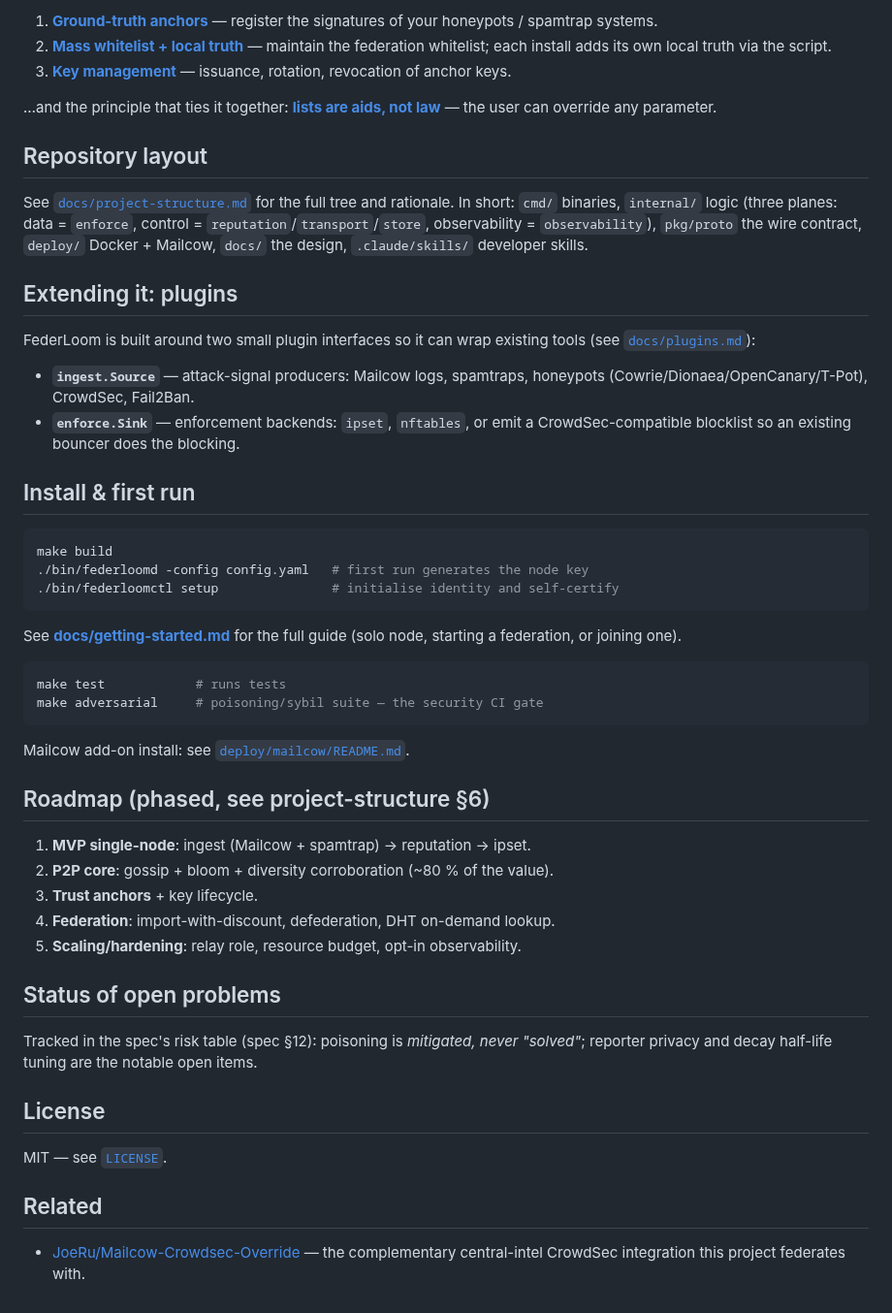
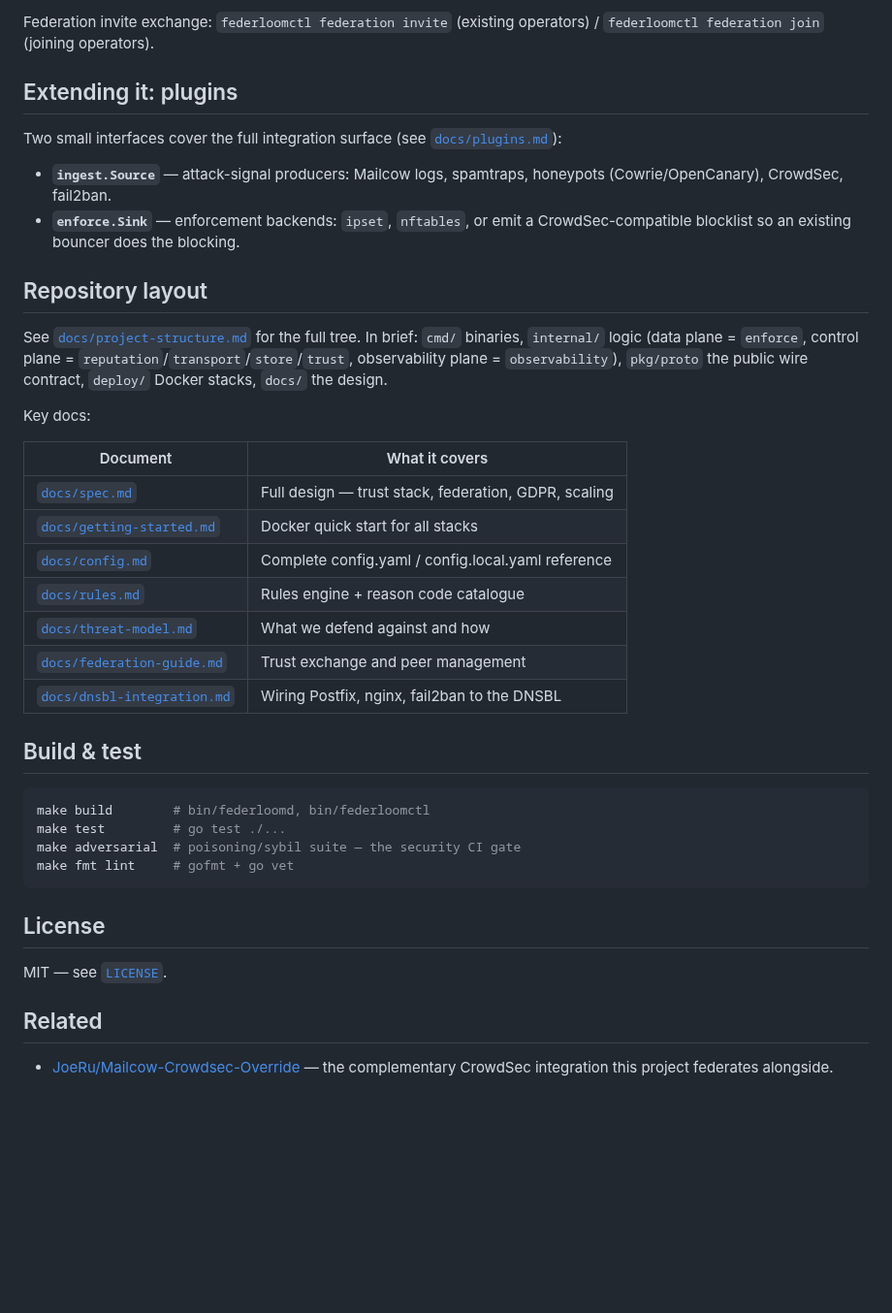
Before and after one commit to JoeRu/federloom, a Markdown page: README.md, the part around one of its changes. Shown at 97% size. GitHub-like rendering; blank space fills up the shorter version.

````diff
--- a/README.md
+++ b/README.md
@@ -44,62 +73,45 @@ front. **This is mandatory reading**, documented in
 
-1. **[Ground-truth anchors](docs/onboarding/01-ground-truth.md)** — register the
-   signatures of your honeypots / spamtrap systems.
-2. **[Mass whitelist + local truth](docs/onboarding/02-whitelist.md)** — maintain
-   the federation whitelist; each install adds its own local truth via the script.
-3. **[Key management](docs/onboarding/03-key-management.md)** — issuance, rotation,
-   revocation of anchor keys.
+Federation invite exchange: `federloomctl federation invite` (existing operators) /
+`federloomctl federation join` (joining operators).
 
-…and the principle that ties it together:
-**[lists are aids, not law](docs/onboarding/04-override.md)** — the user can
-override any parameter.
+## Extending it: plugins
+
+Two small interfaces cover the full integration surface
+(see [`docs/plugins.md`](docs/plugins.md)):
+
+- **`ingest.Source`** — attack-signal producers: Mailcow logs, spamtraps,
+  honeypots (Cowrie/OpenCanary), CrowdSec, fail2ban.
+- **`enforce.Sink`** — enforcement backends: `ipset`, `nftables`, or emit a
+  CrowdSec-compatible blocklist so an existing bouncer does the blocking.
 
 ## Repository layout
 
-See [`docs/project-structure.md`](docs/project-structure.md) for the full tree and
-rationale. In short: `cmd/` binaries, `internal/` logic (three planes: data =
-`enforce`, control = `reputation`/`transport`/`store`, observability =
-`observability`), `pkg/proto` the wire contract, `deploy/` Docker + Mailcow,
-`docs/` the design, `.claude/skills/` developer skills.
+See [`docs/project-structure.md`](docs/project-structure.md) for the full tree.
+In brief: `cmd/` binaries, `internal/` logic (data plane = `enforce`, control
+plane = `reputation`/`transport`/`store`/`trust`, observability plane =
+`observability`), `pkg/proto` the public wire contract, `deploy/` Docker stacks,
+`docs/` the design.
 
-## Extending it: plugins
+Key docs:
 
-FederLoom is built around two small plugin interfaces so it can wrap existing
-tools (see [`docs/plugins.md`](docs/plugins.md)):
+| Document | What it covers |
+|---|---|
+| [`docs/spec.md`](docs/spec.md) | Full design — trust stack, federation, GDPR, scaling |
+| [`docs/getting-started.md`](docs/getting-started.md) | Docker quick start for all stacks |
+| [`docs/config.md`](docs/config.md) | Complete config.yaml / config.local.yaml reference |
+| [`docs/rules.md`](docs/rules.md) | Rules engine + reason code catalogue |
+| [`docs/threat-model.md`](docs/threat-model.md) | What we defend against and how |
+| [`docs/federation-guide.md`](docs/federation-guide.md) | Trust exchange and peer management |
+| [`docs/dnsbl-integration.md`](docs/dnsbl-integration.md) | Wiring Postfix, nginx, fail2ban to the DNSBL |
 
-- **`ingest.Source`** — attack-signal producers: Mailcow logs, spamtraps,
-  honeypots (Cowrie/Dionaea/OpenCanary/T-Pot), CrowdSec, Fail2Ban.
-- **`enforce.Sink`** — enforcement backends: `ipset`, `nftables`, or emit a
-  CrowdSec-compatible blocklist so an existing bouncer does the blocking.
-
-## Install & first run
+## Build & test
 
 ```bash
-make build
-./bin/federloomd -config config.yaml   # first run generates the node key
-./bin/federloomctl setup               # initialise identity and self-certify
+make build        # bin/federloomd, bin/federloomctl
+make test         # go test ./...
+make adversarial  # poisoning/sybil suite — the security CI gate
+make fmt lint     # gofmt + go vet
 ```
-
-See **[docs/getting-started.md](docs/getting-started.md)** for the full guide (solo node, starting a federation, or joining one).
-
-```bash
-make test            # runs tests
-make adversarial     # poisoning/sybil suite — the security CI gate
-```
-
-Mailcow add-on install: see [`deploy/mailcow/README.md`](deploy/mailcow/README.md).
-
-## Roadmap (phased, see project-structure §6)
-
-1. **MVP single-node**: ingest (Mailcow + spamtrap) → reputation → ipset.
-2. **P2P core**: gossip + bloom + diversity corroboration (~80 % of the value).
-3. **Trust anchors** + key lifecycle.
-4. **Federation**: import-with-discount, defederation, DHT on-demand lookup.
-5. **Scaling/hardening**: relay role, resource budget, opt-in observability.
-
-## Status of open problems
-
-Tracked in the spec's risk table (spec §12): poisoning is *mitigated, never
-"solved"*; reporter privacy and decay half-life tuning are the notable open items.
 
 ## License
 
@@ -108,4 +120,4 @@ MIT — see [`LICENSE`](LICENSE).
 ## Related
 
 - [JoeRu/Mailcow-Crowdsec-Override](https://github.com/JoeRu/Mailcow-Crowdsec-Override)
-  — the complementary central-intel CrowdSec integration this project federates with.
+  — the complementary CrowdSec integration this project federates alongside.
````
Also changed, not shown: other parts of README.md (+54 -25 lines), federbloom-logo.png (added), 5 other files.
